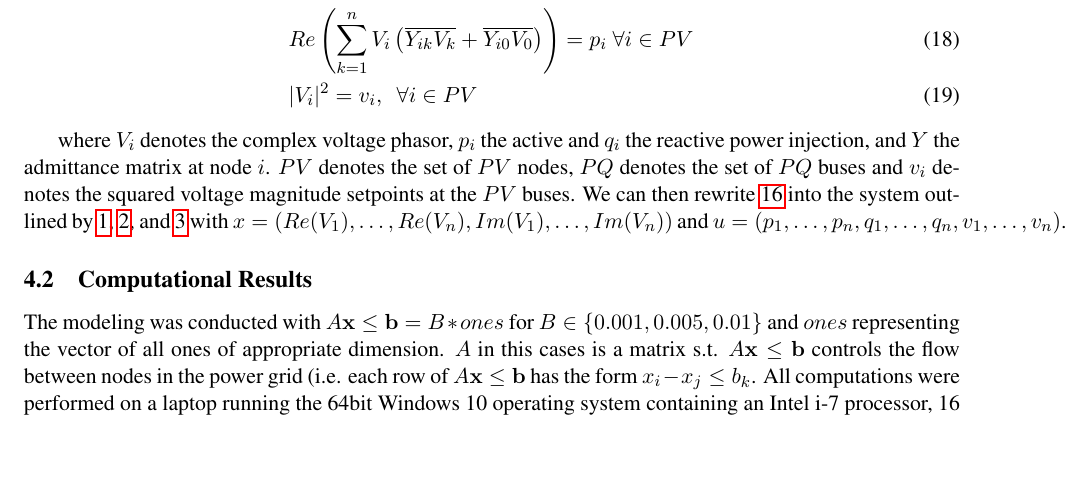
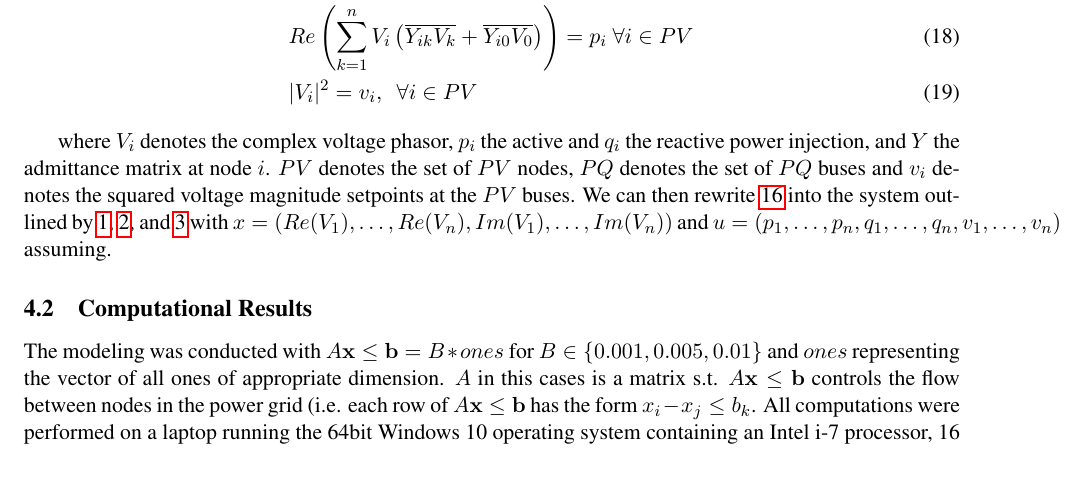
Before and after one commit to mtdaydream/OPF, a LaTeX paper (WriteUps/Article/QuadRobustArticle.tex, which reads WriteUps/Article/numstd.tex): part of page 10 of 14, cut so that both start at the same text, the shorter picture padded with empty space. Compiled offline with pdfLaTeX.

Commit message:
Minor Change

```diff
--- a/WriteUps/Article/numstd.tex
+++ b/WriteUps/Article/numstd.tex
@@ -31,7 +31,7 @@ As described in \cite{DjTuritsyn}, the AC power flow equations can be written as
 \end{align}
 
 where $V_i$ denotes the complex voltage phasor, $p_i$ the active and $q_i$ the reactive power injection, and $Y$ the admittance matrix at node $i$. $PV$ denotes the set of $PV$ nodes, $PQ$ denotes the set of $PQ$ buses and $v_i$ denotes the squared voltage magnitude setpoints at the $PV$ buses. We can then rewrite \ref{eq:Real1} into the system outlined by \ref{eq:Quad}, \ref{eq:xLimits}, and \ref{eq:uLimits} with
-$x=\left(Re(V_1), \dots, Re(V_n), Im(V_1),\dots , Im(V_n)\right)$ and $u=\left(p_1, \dots, p_n, q_1, \dots, q_n, v_1, \dots, v_n\right)$.
+$x=\left(Re(V_1), \dots, Re(V_n), Im(V_1),\dots , Im(V_n)\right)$ and $u=\left(p_1, \dots, p_n, q_1, \dots, q_n, v_1, \dots, v_n\right)$ assuming.
 
 
 \subsection{Computational Results}
```
